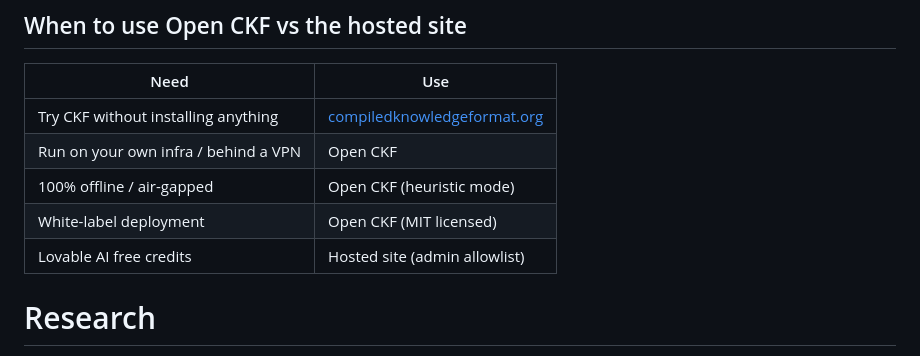
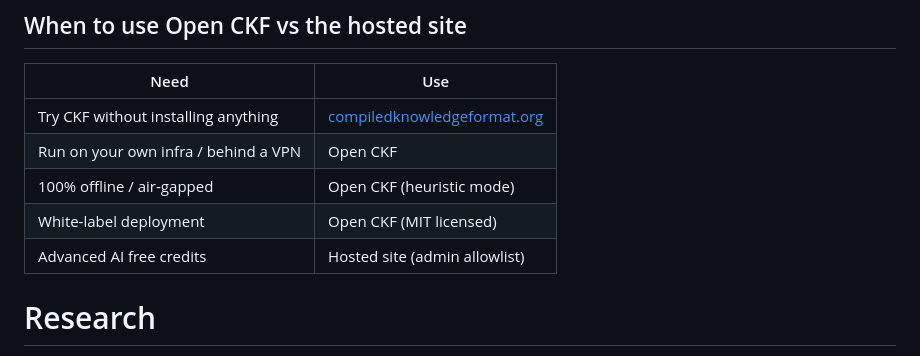
Before and after one commit to tomazinho/open-ckf-compiled-knowledge-format, a Markdown page: README.md, the part around the change. GitHub-like rendering.

Commit message:
Update README.md
word typing correction

```diff
--- a/README.md
+++ b/README.md
@@ -42,7 +42,7 @@ npm run build
 | Run on your own infra / behind a VPN | Open CKF |
 | 100% offline / air-gapped | Open CKF (heuristic mode) |
 | White-label deployment | Open CKF (MIT licensed) |
-| Lovable AI free credits | Hosted site (admin allowlist) |
+| Advanced AI free credits | Hosted site (admin allowlist) |
 
 # Research
 
```
